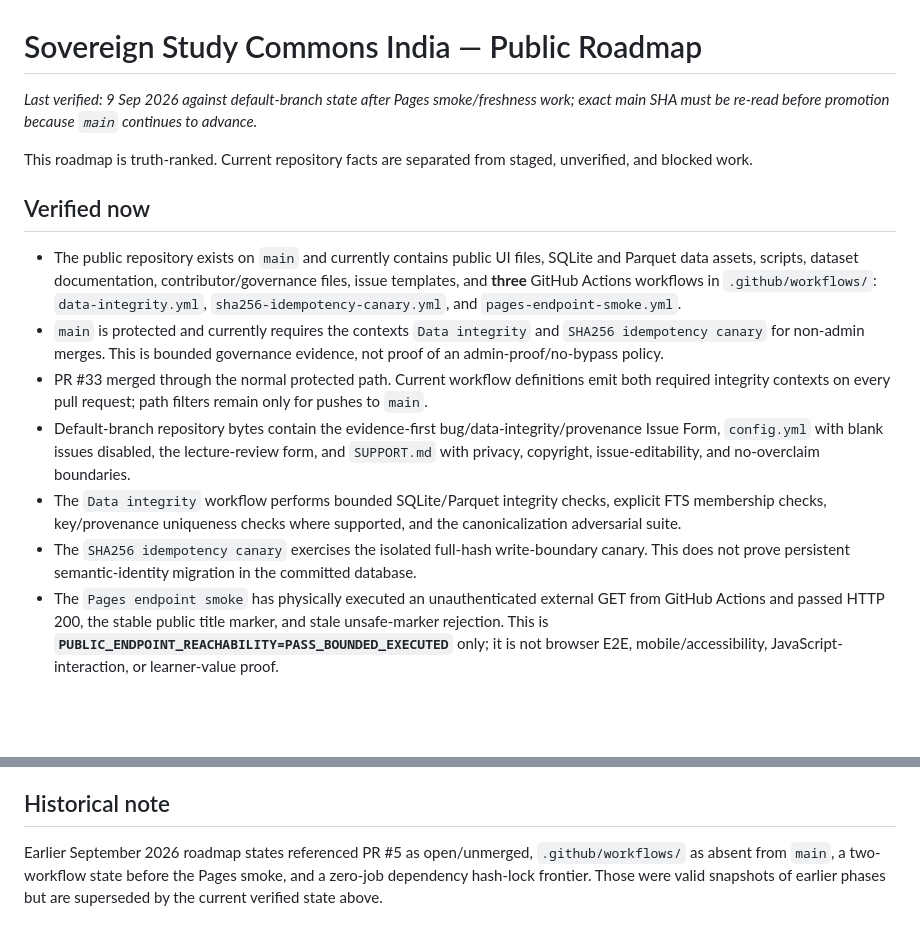
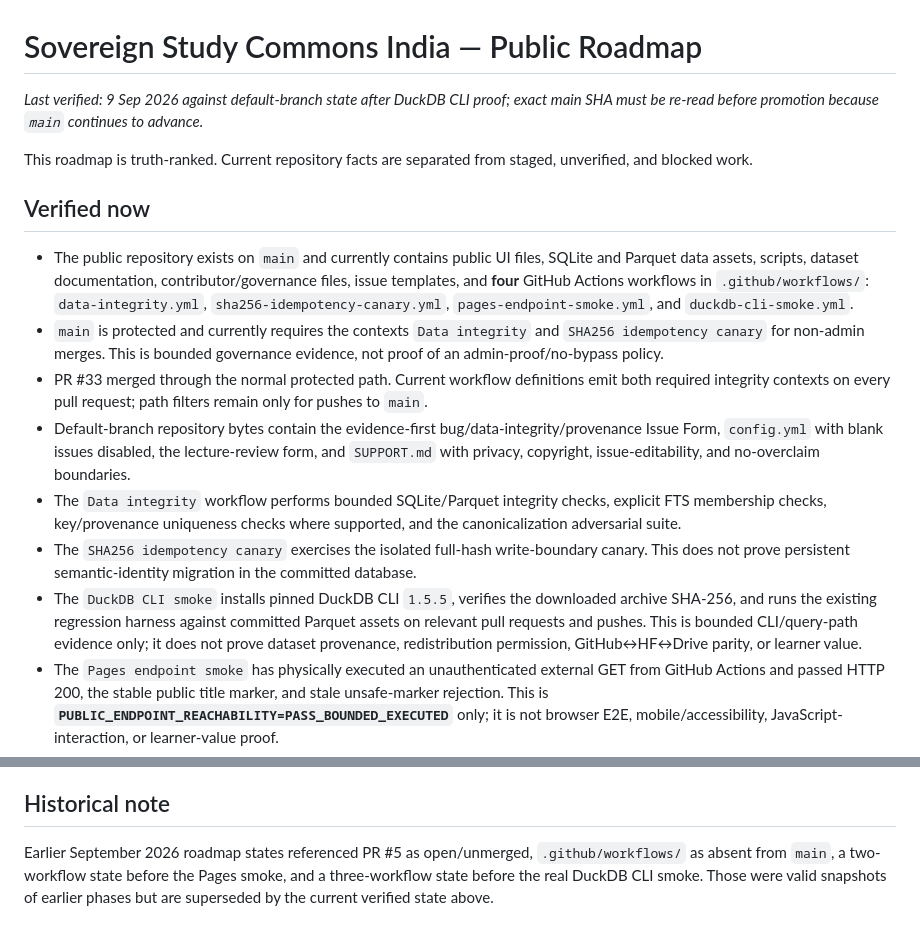
Before and after one commit to rajon369963-del/sovereign-study-commons-india, a Markdown page: ROADMAP.md, 2 parts joined by grey strips. GitHub-like rendering; blank space fills up the shorter version.

Commit message:
docs: record fourth live workflow and DuckDB boundary

```diff
--- a/ROADMAP.md
+++ b/ROADMAP.md
@@ -1,17 +1,18 @@
 # Sovereign Study Commons India — Public Roadmap
 
-_Last verified: 9 Sep 2026 against default-branch state after Pages smoke/freshness work; exact main SHA must be re-read before promotion because `main` continues to advance._
+_Last verified: 9 Sep 2026 against default-branch state after DuckDB CLI proof; exact main SHA must be re-read before promotion because `main` continues to advance._
 
 This roadmap is truth-ranked. Current repository facts are separated from staged, unverified, and blocked work.
 
 ## Verified now
 
-- The public repository exists on `main` and currently contains public UI files, SQLite and Parquet data assets, scripts, dataset documentation, contributor/governance files, issue templates, and **three** GitHub Actions workflows in `.github/workflows/`: `data-integrity.yml`, `sha256-idempotency-canary.yml`, and `pages-endpoint-smoke.yml`.
+- The public repository exists on `main` and currently contains public UI files, SQLite and Parquet data assets, scripts, dataset documentation, contributor/governance files, issue templates, and **four** GitHub Actions workflows in `.github/workflows/`: `data-integrity.yml`, `sha256-idempotency-canary.yml`, `pages-endpoint-smoke.yml`, and `duckdb-cli-smoke.yml`.
 - `main` is protected and currently requires the contexts `Data integrity` and `SHA256 idempotency canary` for non-admin merges. This is bounded governance evidence, not proof of an admin-proof/no-bypass policy.
 - PR #33 merged through the normal protected path. Current workflow definitions emit both required integrity contexts on every pull request; path filters remain only for pushes to `main`.
 - Default-branch repository bytes contain the evidence-first bug/data-integrity/provenance Issue Form, `config.yml` with blank issues disabled, the lecture-review form, and `SUPPORT.md` with privacy, copyright, issue-editability, and no-overclaim boundaries.
 - The `Data integrity` workflow performs bounded SQLite/Parquet integrity checks, explicit FTS membership checks, key/provenance uniqueness checks where supported, and the canonicalization adversarial suite.
 - The `SHA256 idempotency canary` exercises the isolated full-hash write-boundary canary. This does not prove persistent semantic-identity migration in the committed database.
+- The `DuckDB CLI smoke` installs pinned DuckDB CLI `1.5.5`, verifies the downloaded archive SHA-256, and runs the existing regression harness against committed Parquet assets on relevant pull requests and pushes. This is bounded CLI/query-path evidence only; it does not prove dataset provenance, redistribution permission, GitHub↔HF↔Drive parity, or learner value.
 - The `Pages endpoint smoke` has physically executed an unauthenticated external GET from GitHub Actions and passed HTTP 200, the stable public title marker, and stale unsafe-marker rejection. This is **`PUBLIC_ENDPOINT_REACHABILITY=PASS_BOUNDED_EXECUTED`** only; it is not browser E2E, mobile/accessibility, JavaScript-interaction, or learner-value proof.
 - The Pages smoke now has a low-frequency 6-hour default-branch schedule with event/ref/repository-SHA receipt fields. This schedule is **CONFIGURED**, not yet `VERIFIED_PERIODIC_EXECUTION`; a real `schedule` event must physically run against the then-latest default-branch SHA before periodic freshness is promoted.
 - Existing repaired SQLite evidence establishes a bounded source↔FTS membership state and transactional trigger synchronization on the tested artifact. It does not reconstruct historical causality by itself.
@@ -71,4 +72,4 @@ This roadmap is truth-ranked. Current repository facts are separated from staged
 
 ## Historical note
 
-Earlier September 2026 roadmap states referenced PR #5 as open/unmerged, `.github/workflows/` as absent from `main`, a two-workflow state before the Pages smoke, and a zero-job dependency hash-lock frontier. Those were valid snapshots of earlier phases but are superseded by the current verified state above.
+Earlier September 2026 roadmap states referenced PR #5 as open/unmerged, `.github/workflows/` as absent from `main`, a two-workflow state before the Pages smoke, and a three-workflow state before the real DuckDB CLI smoke. Those were valid snapshots of earlier phases but are superseded by the current verified state above.
```
